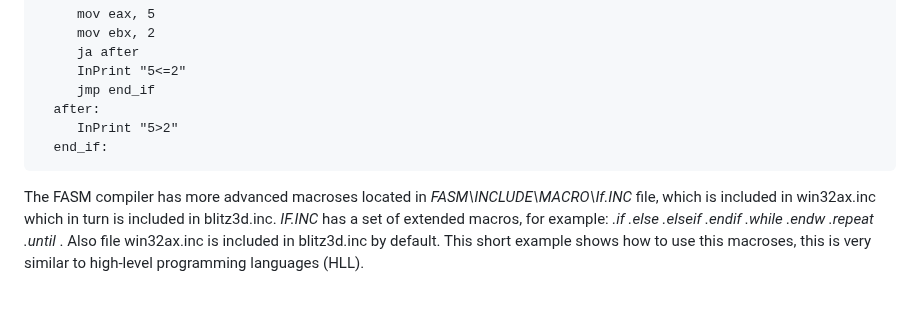
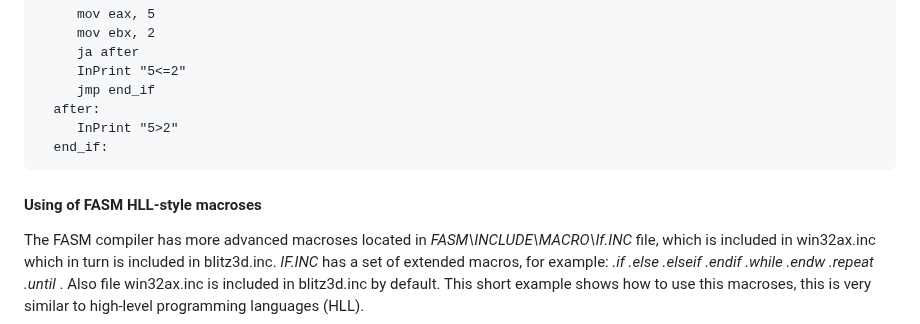
Before and after one commit to Blitz3DFASM/Blitz3DFASMSDK, a Markdown page: README.md, the part around the change. Rendered like a GitHub page; blank space fills up the shorter version.

```diff
--- a/README.md
+++ b/README.md
@@ -239,6 +239,8 @@ is equivalent to the following code in Assembly:
       after:
          InPrint "5>2"
       end_if:
+
+#### Using of FASM HLL-style macroses
 
 The FASM compiler has more advanced macroses located in *FASM\INCLUDE\MACRO\If.INC* file, which is included in win32ax.inc which in turn is included in blitz3d.inc. *IF.INC* has a set of extended macros, for example: *.if .else .elseif .endif .while .endw .repeat .until* . Also file win32ax.inc is included in blitz3d.inc by default. This short example shows how to use this macroses, this is very similar to high-level programming languages (HLL).
 
```
